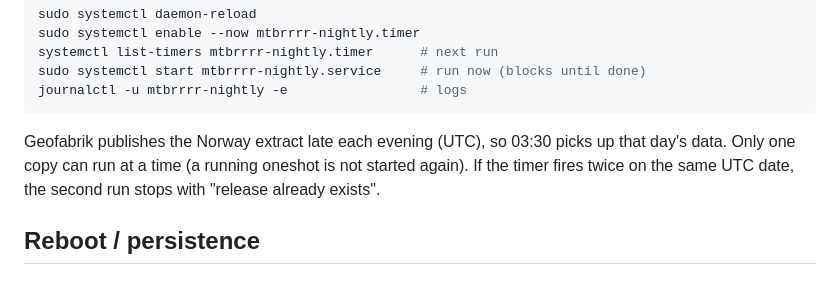
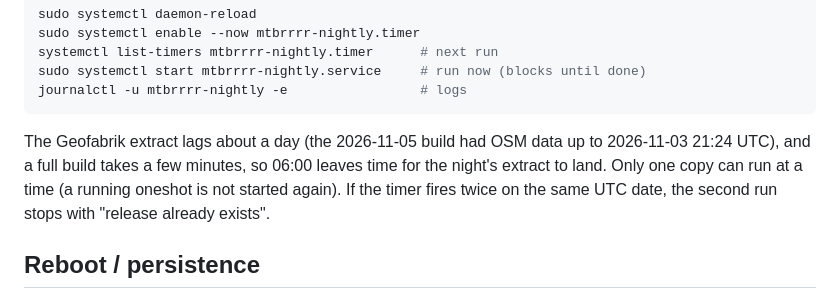
Before and after one commit to ivarni/mtbrrrr, a Markdown page: deploy/rocky-linux/README.md, the part around one of its changes. GitHub-like rendering.

Commit message:
docs: run the nightly build at 06:00, correct the Geofabrik timing note
Co-Authored-By: Claude Opus 5.5 <noreply@anthropic.com>

````diff
--- a/deploy/rocky-linux/README.md
+++ b/deploy/rocky-linux/README.md
@@ -310,8 +310,8 @@ sudo systemctl start mtbrrrr-nightly.service     # run now (blocks until done)
 journalctl -u mtbrrrr-nightly -e                 # logs
 ```
 
-Geofabrik publishes the Norway extract late each evening (UTC), so 03:30 picks up that day's
-data. Only one copy can run at a time (a running oneshot is not started again). If the timer
+The Geofabrik extract lags about a day (the 2026-11-05 build had OSM data up to 2026-11-03 21:24 UTC),
+and a full build takes a few minutes, so 06:00 leaves time for the night's extract to land. Only one copy can run at a time (a running oneshot is not started again). If the timer
 fires twice on the same UTC date, the second run stops with "release already exists".
 
 ## Reboot / persistence
````
Also changed, not shown: other parts of deploy/rocky-linux/README.md (+1 -1 lines).
